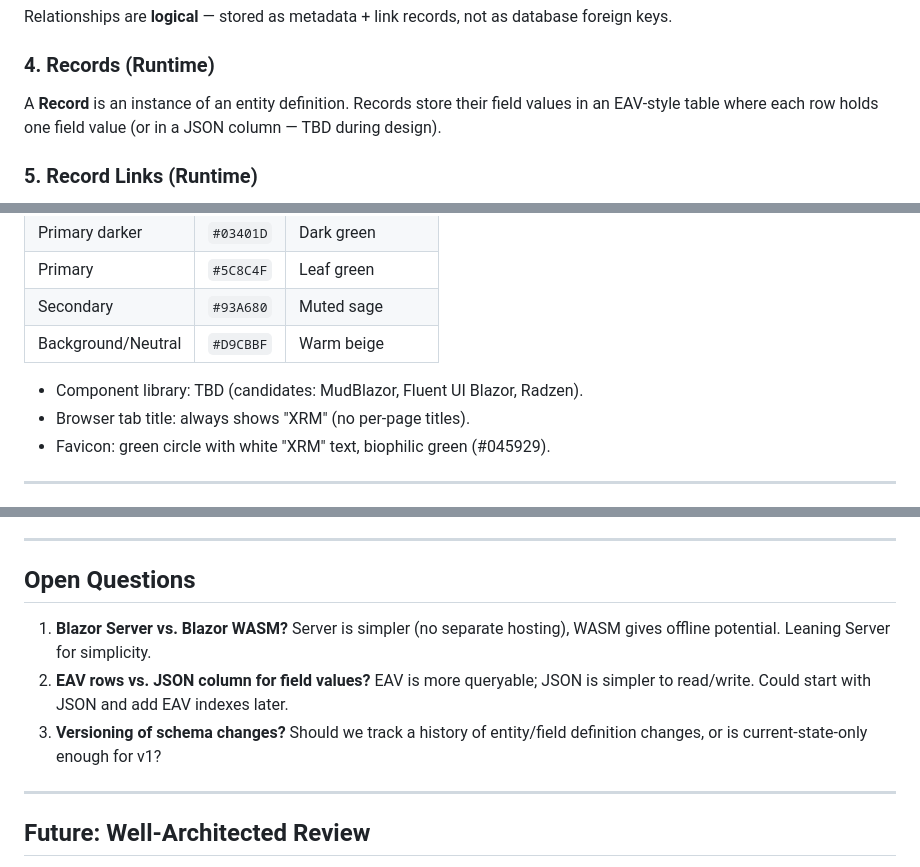
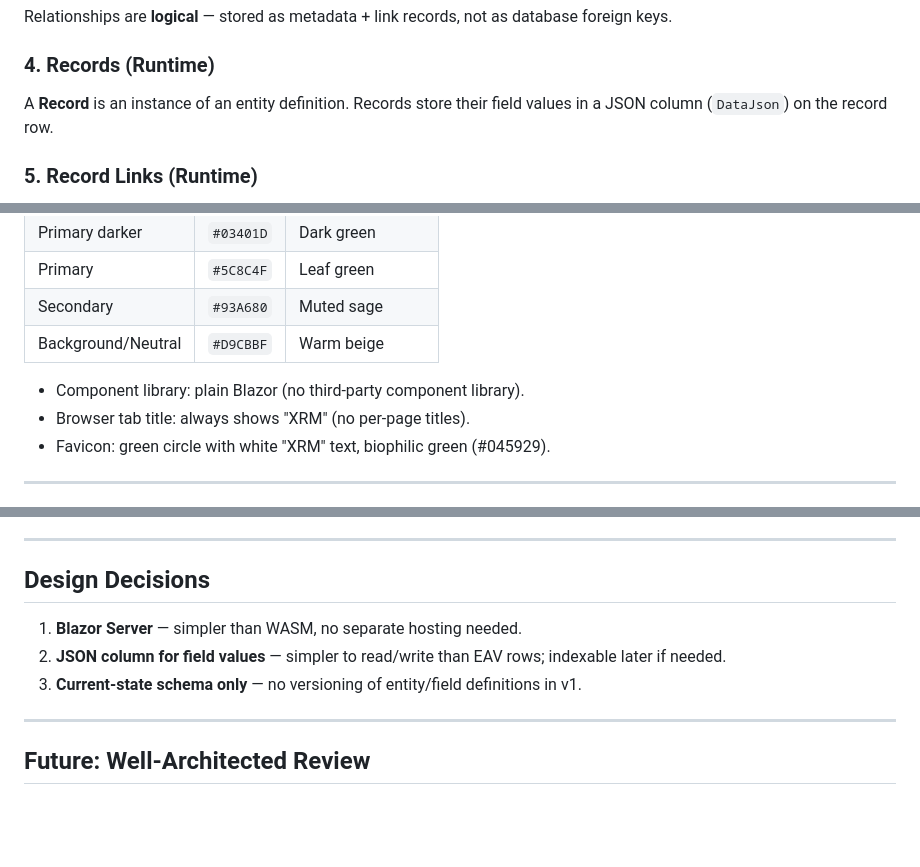
Before and after one commit to pdebruin/xrm, a Markdown page: requirements.md, 3 parts joined by grey strips. Rendered like a GitHub page; blank space fills up the shorter version.

Commit message:
Resolve open questions and TBDs in requirements
Co-authored-by: Copilot <223556219+Copilot@users.noreply.github.com>

```diff
--- a/requirements.md
+++ b/requirements.md
@@ -80,8 +80,7 @@ database foreign keys.
 ### 4. Records (Runtime)
 
 A **Record** is an instance of an entity definition. Records store their field
-values in an EAV-style table where each row holds one field value (or in a
-JSON column — TBD during design).
+values in a JSON column (`DataJson`) on the record row.
 
 ### 5. Record Links (Runtime)
 
@@ -176,7 +175,7 @@ It is a simple join row: `(relationship_id, source_record_id, target_record_id)`
 | Primary         | `#5C8C4F` | Leaf green         |
 | Secondary       | `#93A680` | Muted sage         |
 | Background/Neutral | `#D9CBBF` | Warm beige      |
-- Component library: TBD (candidates: MudBlazor, Fluent UI Blazor, Radzen).
+- Component library: plain Blazor (no third-party component library).
 - Browser tab title: always shows "XRM" (no per-page titles).
 - Favicon: green circle with white "XRM" text, biophilic green (#045929).
 
@@ -194,14 +193,11 @@ It is a simple join row: `(relationship_id, source_record_id, target_record_id)`
 
 ---
 
-## Open Questions
+## Design Decisions
 
-1. **Blazor Server vs. Blazor WASM?** Server is simpler (no separate hosting),
-   WASM gives offline potential. Leaning Server for simplicity.
-2. **EAV rows vs. JSON column for field values?** EAV is more queryable; JSON
-   is simpler to read/write. Could start with JSON and add EAV indexes later.
-3. **Versioning of schema changes?** Should we track a history of entity/field
-   definition changes, or is current-state-only enough for v1?
+1. **Blazor Server** — simpler than WASM, no separate hosting needed.
+2. **JSON column for field values** — simpler to read/write than EAV rows; indexable later if needed.
+3. **Current-state schema only** — no versioning of entity/field definitions in v1.
 
 ---
 
```
